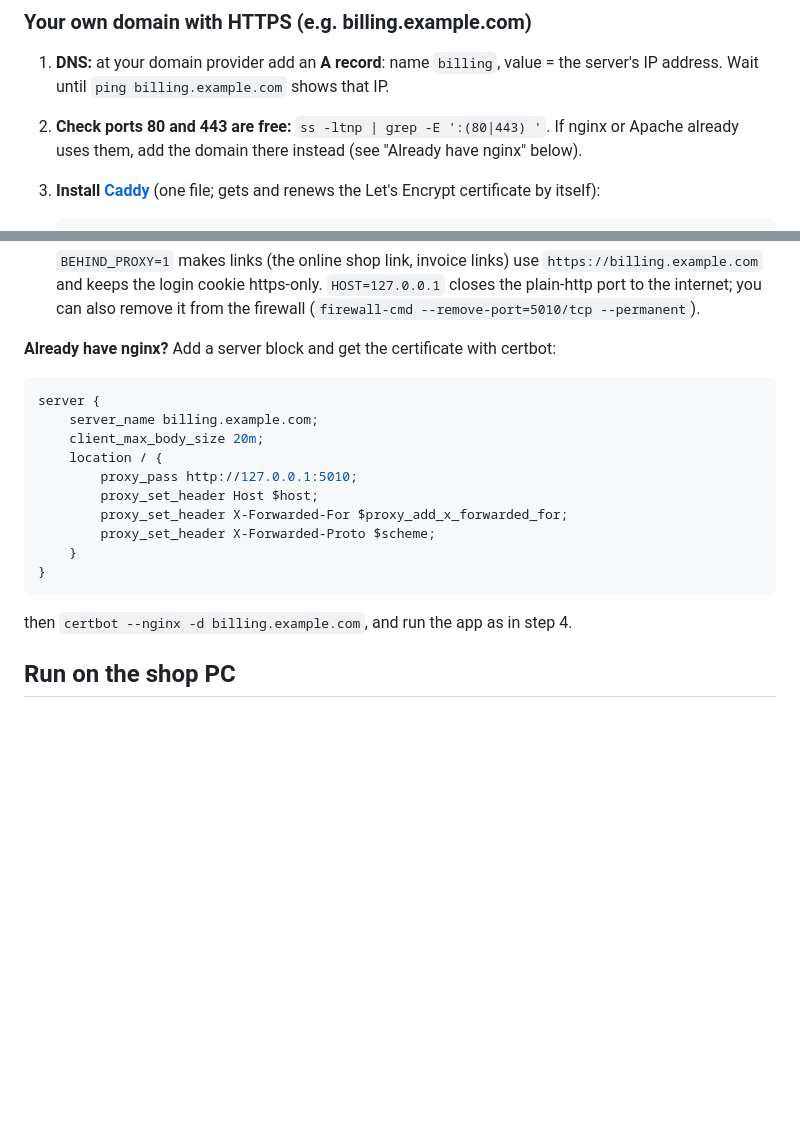
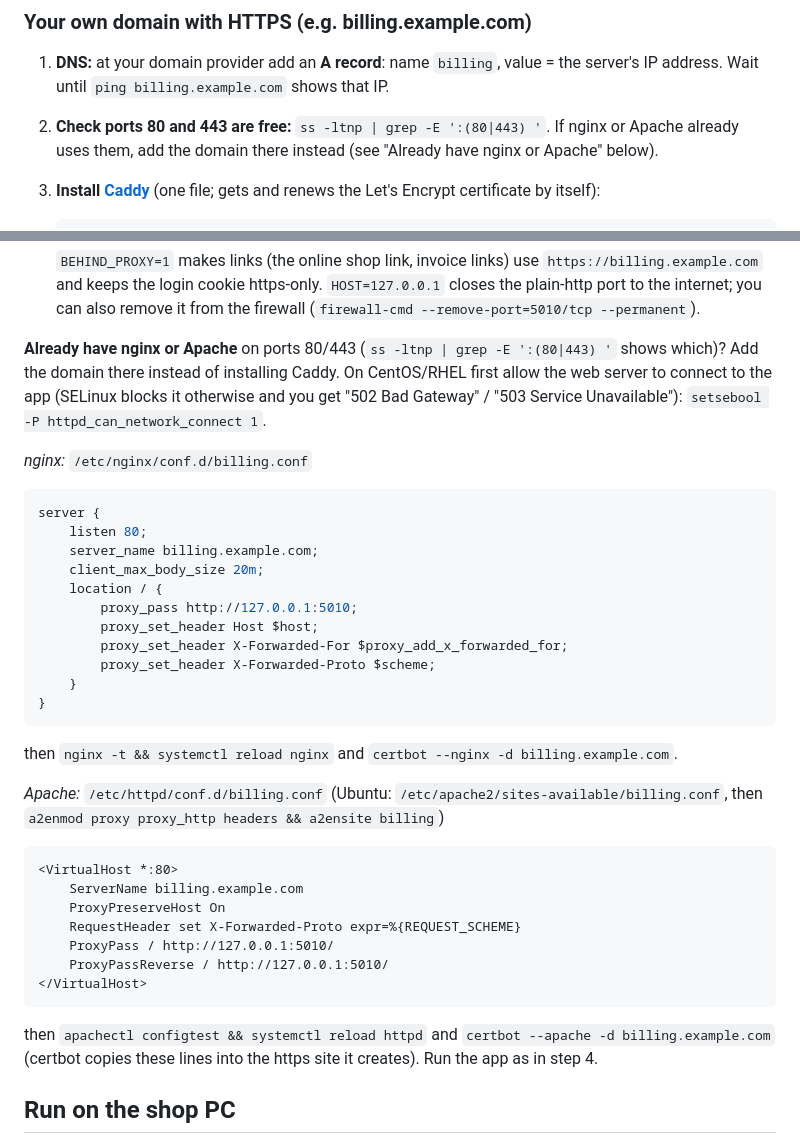
Before and after one commit to 3dworldfreenow/billing, a Markdown page: README.md, 2 parts joined by grey strips. GitHub-like rendering; blank space fills up the shorter version.

Commit message:
README: domain setup with an existing Apache or nginx, SELinux note
Co-Authored-By: Claude Opus 5.5 <noreply@anthropic.com>
Claude-Session: https://claude.ai/code/session_01Ue9qZKx7TrjowtM3eS8SmE

````diff
--- a/README.md
+++ b/README.md
@@ -93,7 +93,7 @@ https.
 1. **DNS:** at your domain provider add an **A record**: name `billing`, value = the server's IP address. Wait until
    `ping billing.example.com` shows that IP.
 2. **Check ports 80 and 443 are free:** `ss -ltnp | grep -E ':(80|443) '`. If nginx or Apache already uses them,
-   add the domain there instead (see "Already have nginx" below).
+   add the domain there instead (see "Already have nginx or Apache" below).
 3. **Install [Caddy](https://caddyserver.com)** (one file; gets and renews the Let's Encrypt certificate by itself):
 
    ```bash
@@ -115,10 +115,16 @@ https.
    `https://billing.example.com` and keeps the login cookie https-only. `HOST=127.0.0.1` closes the plain-http port
    to the internet; you can also remove it from the firewall (`firewall-cmd --remove-port=5010/tcp --permanent`).
 
-**Already have nginx?** Add a server block and get the certificate with certbot:
+**Already have nginx or Apache** on ports 80/443 (`ss -ltnp | grep -E ':(80|443) '` shows which)? Add the domain
+there instead of installing Caddy. On CentOS/RHEL first allow the web server to connect to the app (SELinux blocks it
+otherwise and you get "502 Bad Gateway" / "503 Service Unavailable"):
+`setsebool -P httpd_can_network_connect 1`.
+
+*nginx:* `/etc/nginx/conf.d/billing.conf`
 
 ```nginx
 server {
+    listen 80;
     server_name billing.example.com;
     client_max_body_size 20m;
     location / {
@@ -130,7 +136,23 @@ server {
 }
 ```
 
-then `certbot --nginx -d billing.example.com`, and run the app as in step 4.
+then `nginx -t && systemctl reload nginx` and `certbot --nginx -d billing.example.com`.
+
+*Apache:* `/etc/httpd/conf.d/billing.conf` (Ubuntu: `/etc/apache2/sites-available/billing.conf`, then
+`a2enmod proxy proxy_http headers && a2ensite billing`)
+
+```apache
+<VirtualHost *:80>
+    ServerName billing.example.com
+    ProxyPreserveHost On
+    RequestHeader set X-Forwarded-Proto expr=%{REQUEST_SCHEME}
+    ProxyPass / http://127.0.0.1:5010/
+    ProxyPassReverse / http://127.0.0.1:5010/
+</VirtualHost>
+```
+
+then `apachectl configtest && systemctl reload httpd` and `certbot --apache -d billing.example.com` (certbot copies
+these lines into the https site it creates). Run the app as in step 4.
 
 ## Run on the shop PC
 
````
